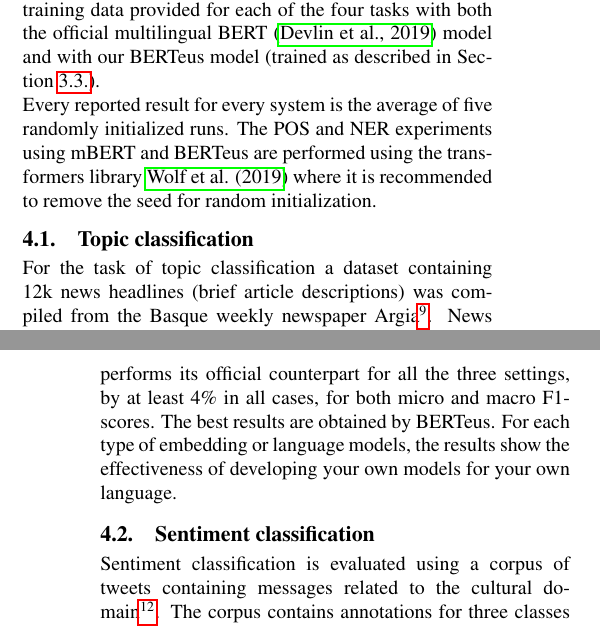
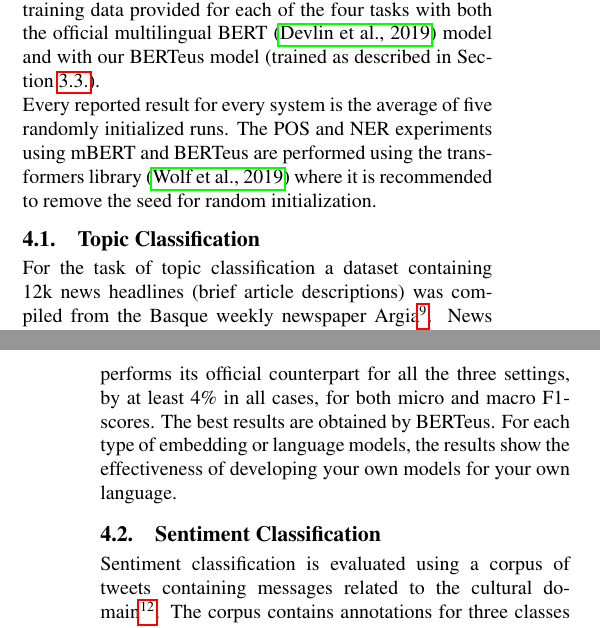
Before and after one commit to ragerri/basque-embeddings-lrec2020, a LaTeX document (main.tex): two parts of the columns of pages 4 and 5 of 8, joined at a grey line, cut so that both start at the same text. Compiled offline with pdfLaTeX.

Commit message:
final changes

```diff
--- a/main.tex
+++ b/main.tex
@@ -204,10 +204,10 @@ To train the Flair system we use the parameters specified in \cite{akbik2019naac
 
 For comparison between BERT models we fine-tune on the training data provided for each of the four tasks with both the official multilingual BERT \cite{devlin2019bert} model and with our BERTeus model (trained as described in Section \ref{sec:build-basq-models:bert}).
 
-Every reported result for every system is the average of five randomly initialized runs. The POS and NER experiments using mBERT and BERTeus are performed using the transformers library \newcite{Wolf2019HuggingFacesTS} where it is recommended to remove the seed for random initialization.
+Every reported result for every system is the average of five randomly initialized runs. The POS and NER experiments using mBERT and BERTeus are performed using the transformers library \cite{Wolf2019HuggingFacesTS} where it is recommended to remove the seed for random initialization.
 
 % - Topic classification xabier
-\subsection{Topic classification}\label{sec:topic}
+\subsection{Topic Classification}\label{sec:topic}
 
 For the task of topic classification a dataset containing 12k news headlines (brief article descriptions) was compiled from the Basque weekly newspaper Argia\footnote{\scriptsize \url{https://www.argia.eus}}. News are classified uniquely according to twelve thematic categories. The dataset was divided into train (70\%), development (15\%) and test datasets (15\%). The Basque Headlines Topic Classification (BHTC) dataset is publicly available under CC license.\footnote{\scriptsize \url{https://hizkuntzateknologiak.elhuyar.eus/assets/files/BHTC.tgz}}
 
@@ -240,7 +240,7 @@ TF-IDF Logistic Regression & 63.00 & 49.00 \\
 Table \ref{tab:topic} shows the results obtained by the different models. Firstly, it can be seen that every BMC-trained model outperforms its official counterpart for all the three settings, by at least 4\% in all cases, for both micro and macro F1-scores. The best results are obtained by BERTeus. For each type of embedding or language models, the results show the effectiveness of developing your own models for your own language.
 
 % - Polarity iñaki
-\subsection{Sentiment classification}\label{sec:polarity}
+\subsection{Sentiment Classification}\label{sec:polarity}
 
 Sentiment classification is evaluated using a corpus of tweets containing messages related to the cultural domain\footnote{Dataset is available at \scriptsize{\url{https://hizkuntzateknologiak.elhuyar.eus/assets/files/behaguneadss2016-dataset.tgz}}}. The corpus contains annotations for three classes (positive, negative and neutral), and a total of 2,936 examples. For the experiments in this paper the corpus was divided into train (80\%), test (10\%) and development (10\%) sets. Class distribution corresponds to 32\% positive, 54\% neutral and 14\% negative.
 
```
Also changed, not shown: main.tex (2 more changed lines).
